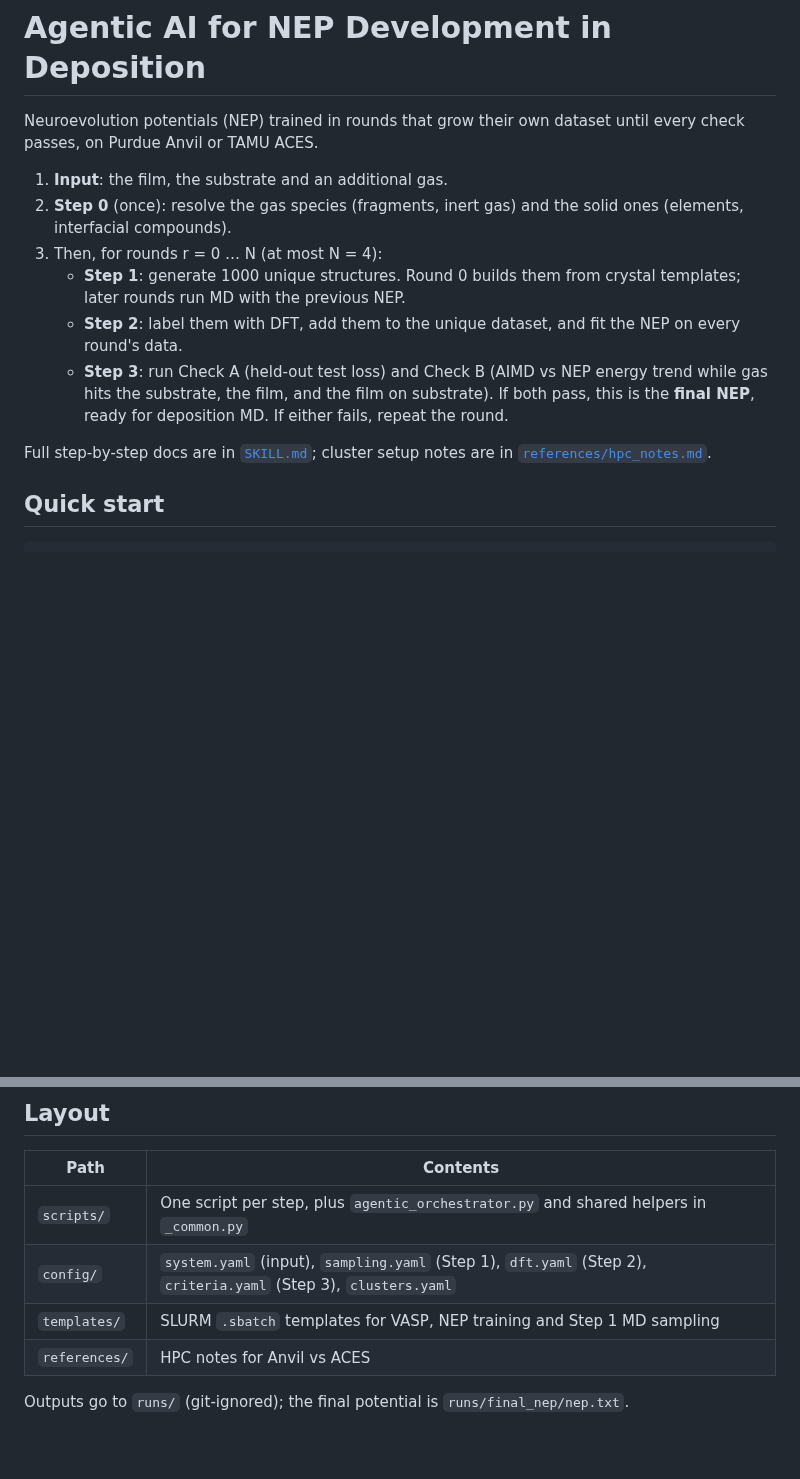
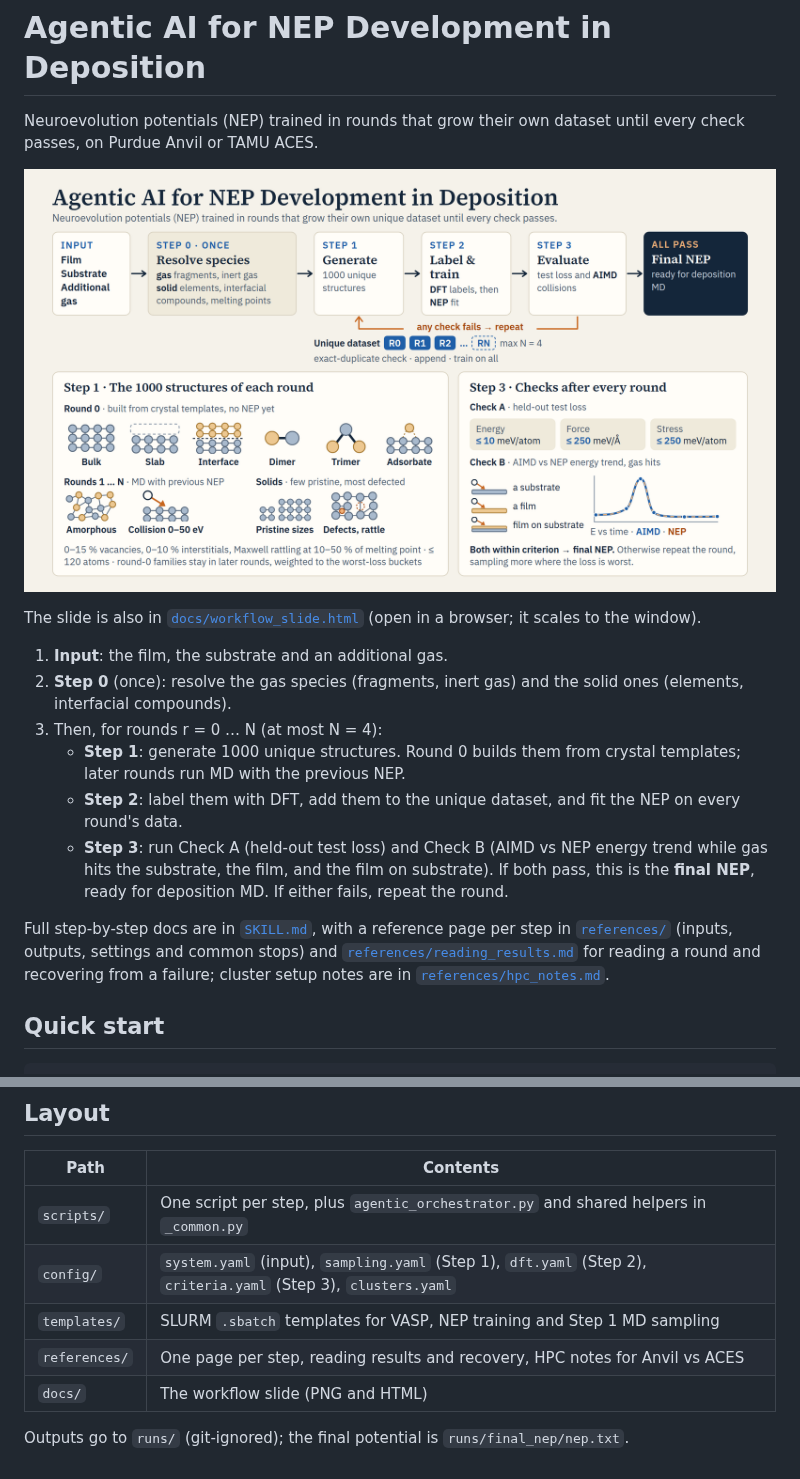
Before and after one commit to cook-the-library/Agentic-AI-devleloping-NEP-for-Deposition, a Markdown page: README.md, 2 parts joined by grey strips. GitHub-like rendering; pictures changed too: docs/workflow_slide.png (added); blank space fills up the shorter version.

```diff
--- a/README.md
+++ b/README.md
@@ -2,6 +2,11 @@
 
 Neuroevolution potentials (NEP) trained in rounds that grow their own dataset until
 every check passes, on Purdue Anvil or TAMU ACES.
+
+![The workflow on one slide](docs/workflow_slide.png)
+
+The slide is also in [`docs/workflow_slide.html`](docs/workflow_slide.html) (open in a
+browser; it scales to the window).
 
 1. **Input**: the film, the substrate and an additional gas.
 2. **Step 0** (once): resolve the gas species (fragments, inert gas) and the solid ones
@@ -16,7 +21,10 @@ every check passes, on Purdue Anvil or TAMU ACES.
      this is the **final NEP**, ready for deposition MD. If either fails, repeat the
      round.
 
-Full step-by-step docs are in [`SKILL.md`](SKILL.md); cluster setup notes are in
+Full step-by-step docs are in [`SKILL.md`](SKILL.md), with a reference page per step
+in [`references/`](references/) (inputs, outputs, settings and common stops) and
+[`references/reading_results.md`](references/reading_results.md) for reading a round and
+recovering from a failure; cluster setup notes are in
 [`references/hpc_notes.md`](references/hpc_notes.md).
 
 ## Quick start
@@ -36,6 +44,7 @@ python scripts/agentic_orchestrator.py --cluster anvil
 | `scripts/` | One script per step, plus `agentic_orchestrator.py` and shared helpers in `_common.py` |
 | `config/` | `system.yaml` (input), `sampling.yaml` (Step 1), `dft.yaml` (Step 2), `criteria.yaml` (Step 3), `clusters.yaml` |
 | `templates/` | SLURM `.sbatch` templates for VASP, NEP training and Step 1 MD sampling |
-| `references/` | HPC notes for Anvil vs ACES |
+| `references/` | One page per step, reading results and recovery, HPC notes for Anvil vs ACES |
+| `docs/` | The workflow slide (PNG and HTML) |
 
 Outputs go to `runs/` (git-ignored); the final potential is `runs/final_nep/nep.txt`.
```
Also changed, not shown: SKILL.md (+41 -5 lines), references/reading_results.md (added, +33 -0 lines), references/step0_resolve_species.md (added, +37 -0 lines), references/step1_generate.md (added, +63 -0 lines), references/step2_label_train.md (added, +59 -0 lines), references/step3_evaluate.md (added, +37 -0 lines), 1 other file.
